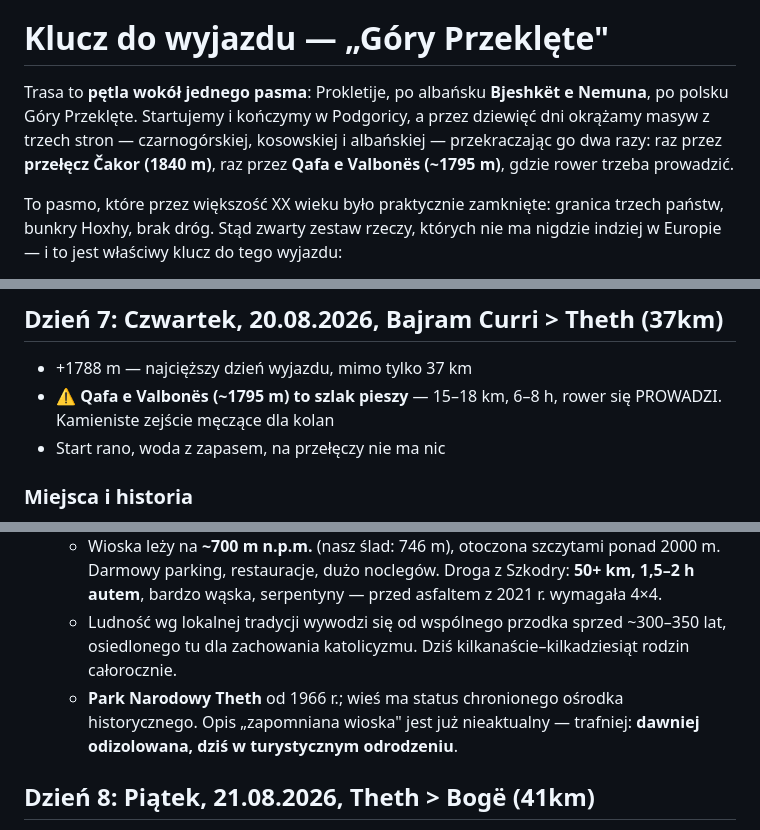
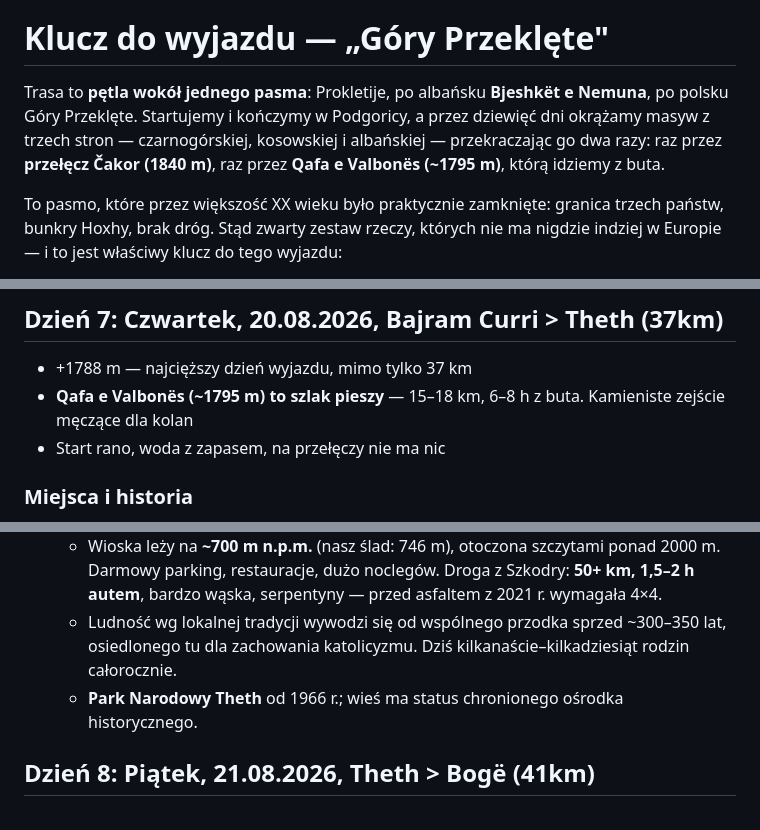
Before and after one commit to matisnape/cycling_trips, a Markdown page: trips/albania-2026/tresc.md, 3 parts joined by grey strips. Rendered like a GitHub page.

Commit message:
Runda 2 review: przełęcz Valbony idziemy z buta, mniej wtrętów
- "rower się prowadzi / hike-a-bike" -> "z buta" (tak to robimy)
- usunięty wtręt o nieaktualnym określeniu "zapomniana wioska"
- usunięta lista niepewnych detali (rok asfaltu, liczba mieszkańców)

```diff
--- a/trips/albania-2026/tresc.md
+++ b/trips/albania-2026/tresc.md
@@ -20,7 +20,7 @@ end: 2026-08-23
 - Peja - kosowskie piwo, nazwane od miasta na naszej trasie
 
 # Klucz do wyjazdu — „Góry Przeklęte"
-Trasa to **pętla wokół jednego pasma**: Prokletije, po albańsku **Bjeshkët e Nemuna**, po polsku Góry Przeklęte. Startujemy i kończymy w Podgoricy, a przez dziewięć dni okrążamy masyw z trzech stron — czarnogórskiej, kosowskiej i albańskiej — przekraczając go dwa razy: raz przez **przełęcz Čakor (1840 m)**, raz przez **Qafa e Valbonës (~1795 m)**, gdzie rower trzeba prowadzić.
+Trasa to **pętla wokół jednego pasma**: Prokletije, po albańsku **Bjeshkët e Nemuna**, po polsku Góry Przeklęte. Startujemy i kończymy w Podgoricy, a przez dziewięć dni okrążamy masyw z trzech stron — czarnogórskiej, kosowskiej i albańskiej — przekraczając go dwa razy: raz przez **przełęcz Čakor (1840 m)**, raz przez **Qafa e Valbonës (~1795 m)**, którą idziemy z buta.
 
 To pasmo, które przez większość XX wieku było praktycznie zamknięte: granica trzech państw, bunkry Hoxhy, brak dróg. Stąd zwarty zestaw rzeczy, których nie ma nigdzie indziej w Europie — i to jest właściwy klucz do tego wyjazdu:
 
@@ -109,7 +109,7 @@ Liczby są policzone z pliku `albania.gpx` (24 506 punktów): **480,8 km, +8394
 
 ## Dzień 7: Czwartek, 20.08.2026, Bajram Curri > Theth (37km)
 - +1788 m — najcięższy dzień wyjazdu, mimo tylko 37 km
-- ⚠️ **Qafa e Valbonës (~1795 m) to szlak pieszy** — 15–18 km, 6–8 h, rower się PROWADZI. Kamieniste zejście męczące dla kolan
+- **Qafa e Valbonës (~1795 m) to szlak pieszy** — 15–18 km, 6–8 h z buta. Kamieniste zejście męczące dla kolan
 - Start rano, woda z zapasem, na przełęczy nie ma nic
 
 ### Miejsca i historia
@@ -120,7 +120,7 @@ Liczby są policzone z pliku `albania.gpx` (24 506 punktów): **480,8 km, +8394
     - **Kościół z 1892 r.** — przetrwał zakaz religii za Envera Hoxhy. Zwykle zamknięty, otwierany na msze; stoi pośrodku doliny, kilka minut od centrum, obok fotogeniczny cmentarz.
     - Wioska leży na **~700 m n.p.m.** (nasz ślad: 746 m), otoczona szczytami ponad 2000 m. Darmowy parking, restauracje, dużo noclegów. Droga z Szkodry: **50+ km, 1,5–2 h autem**, bardzo wąska, serpentyny — przed asfaltem z 2021 r. wymagała 4×4.
     - Ludność wg lokalnej tradycji wywodzi się od wspólnego przodka sprzed ~300–350 lat, osiedlonego tu dla zachowania katolicyzmu. Dziś kilkanaście–kilkadziesiąt rodzin całorocznie.
-    - **Park Narodowy Theth** od 1966 r.; wieś ma status chronionego ośrodka historycznego. Opis „zapomniana wioska" jest już nieaktualny — trafniej: **dawniej odizolowana, dziś w turystycznym odrodzeniu**.
+    - **Park Narodowy Theth** od 1966 r.; wieś ma status chronionego ośrodka historycznego.
 
 ## Dzień 8: Piątek, 21.08.2026, Theth > Bogë (41km)
 - +835 m, **Qafa e Thorës ~1680 m** — asfalt od 2021, jedna z najładniejszych dróg Albanii (SH20)
```
Also changed, not shown: other parts of trips/albania-2026/tresc.md (+1 -2 lines).
